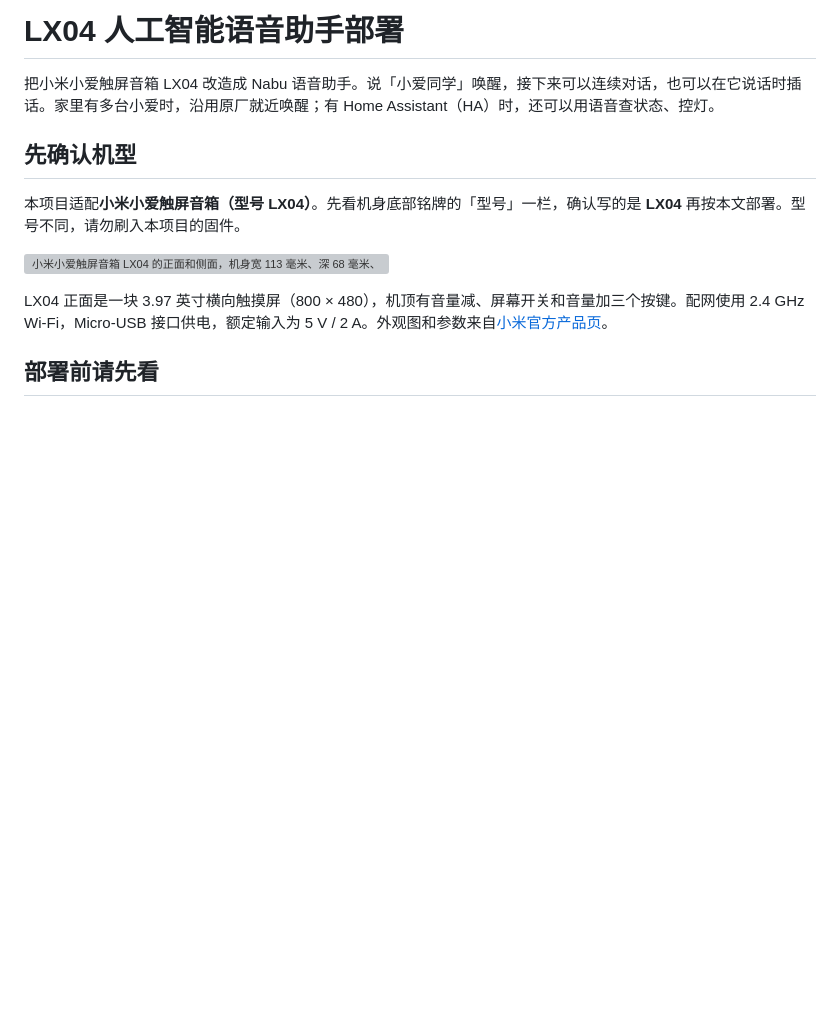
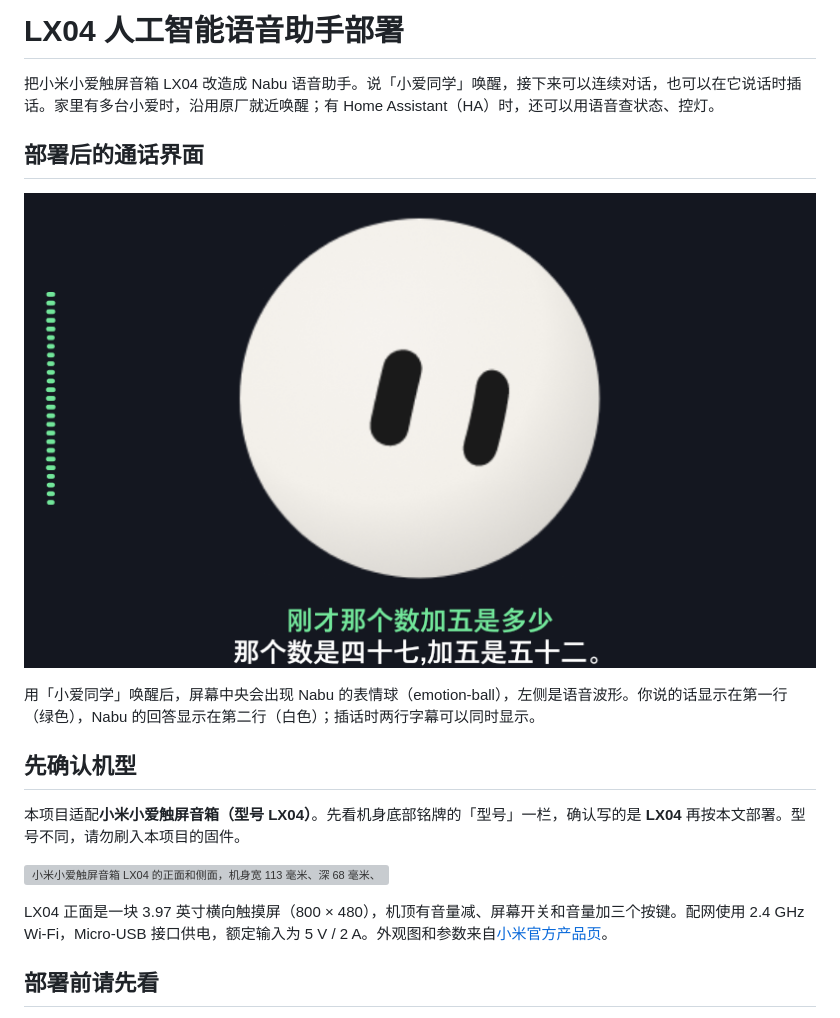
Before and after one commit to huacao59109/deploy-nabu-lx04, a Markdown page: README.md, the part around the change. GitHub-like rendering; pictures changed too: assets/lx04-nabu-conversation.png (added); blank space fills up the shorter version; grey boxes are pictures that could not be loaded.

Commit message:
Show the LX04 live call screen with simultaneous captions

```diff
--- a/README.md
+++ b/README.md
@@ -1,6 +1,12 @@
 # LX04 人工智能语音助手部署
 
 把小米小爱触屏音箱 LX04 改造成 Nabu 语音助手。说「小爱同学」唤醒，接下来可以连续对话，也可以在它说话时插话。家里有多台小爱时，沿用原厂就近唤醒；有 Home Assistant（HA）时，还可以用语音查状态、控灯。
+
+## 部署后的通话界面
+
+![LX04 真机通话截图：中央是 Nabu 表情球，下方绿色字幕为“刚才那个数加五是多少”，白色字幕为“那个数是四十七，加五是五十二。”](assets/lx04-nabu-conversation.png)
+
+用「小爱同学」唤醒后，屏幕中央会出现 Nabu 的表情球（emotion-ball），左侧是语音波形。你说的话显示在第一行（绿色），Nabu 的回答显示在第二行（白色）；插话时两行字幕可以同时显示。
 
 ## 先确认机型
 
```
